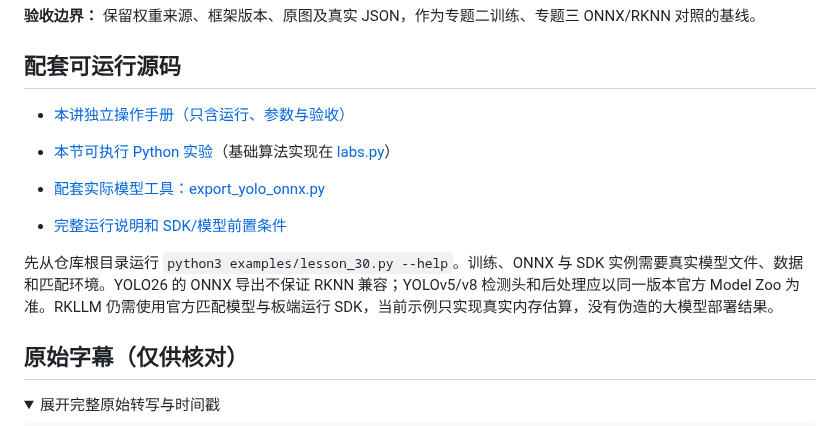
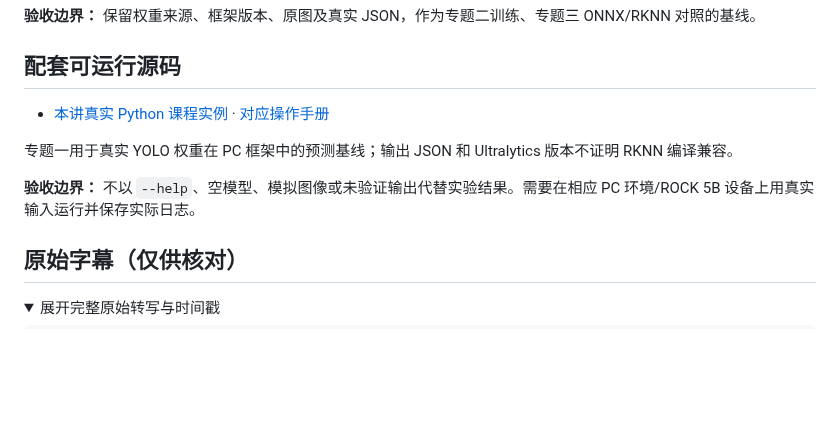
Before and after one commit to crazyname/RK3588-Embedded-AI-Tutorial, a Markdown page: docs/30_yolov26模型部署(从0到1版)_windows环境搭建与模型预测分析.md, the part around the change. Rendered like a GitHub page; folded sections open; blank space fills up the shorter version.

Commit message:
docs: correct actual code links and eliminate stale boilerplate in lesson 30

```diff
--- a/docs/30_yolov26模型部署(从0到1版)_windows环境搭建与模型预测分析.md
+++ b/docs/30_yolov26模型部署(从0到1版)_windows环境搭建与模型预测分析.md
@@ -159,13 +159,11 @@ python3 examples/lesson_30.py --weights /path/to/best.pt \
 
 ## 配套可运行源码
 
-- [本讲独立操作手册（只含运行、参数与验收）](../examples/notes/lesson_30.md)
+- [本讲真实 Python 课程实例](../examples/lesson_30.py) · [对应操作手册](../examples/notes/lesson_30.md)
 
-- [本节可执行 Python 实验](../examples/lesson_30.py)（基础算法实现在 [labs.py](../examples/labs.py)）
-- [配套实际模型工具：export_yolo_onnx.py](../examples/hardware/export_yolo_onnx.py)
-- [完整运行说明和 SDK/模型前置条件](../examples/README.md)
+专题一用于真实 YOLO 权重在 PC 框架中的预测基线；输出 JSON 和 Ultralytics 版本不证明 RKNN 编译兼容。
 
-先从仓库根目录运行 `python3 examples/lesson_30.py --help`。训练、ONNX 与 SDK 实例需要真实模型文件、数据和匹配环境。YOLO26 的 ONNX 导出不保证 RKNN 兼容；YOLOv5/v8 检测头和后处理应以同一版本官方 Model Zoo 为准。RKLLM 仍需使用官方匹配模型与板端运行 SDK，当前示例只实现真实内存估算，没有伪造的大模型部署结果。
+**验收边界：** 不以 `--help`、空模型、模拟图像或未验证输出代替实验结果。需要在相应 PC 环境/ROCK 5B 设备上用真实输入运行并保存实际日志。
 
 ## 原始字幕（仅供核对）
 
```
